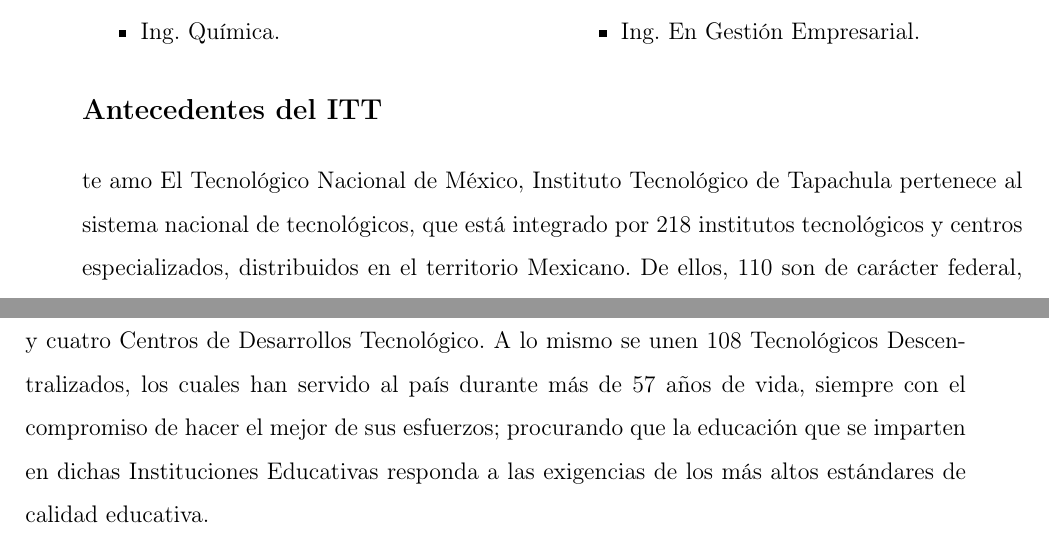
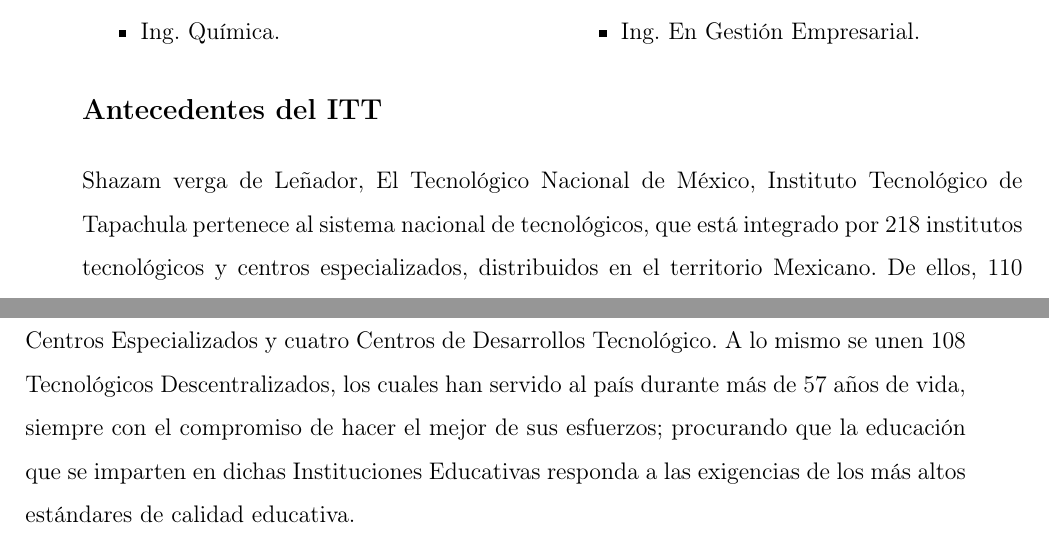
Before and after one commit to carlosezam/reporte, a LaTeX book (ReporteResidencia.tex, which reads Capitulo_01.tex): two parts of pages 7 and 8 of 91, joined at a grey line, cut so that both start at the same text. The pictures show the PDF file ReporteResidencia.pdf that the author committed with the source.

Commit message:
rueba merge

```diff
--- a/Capitulo_01.tex
+++ b/Capitulo_01.tex
@@ -41,7 +41,7 @@
 \subsection*{Antecedentes del ITT}
 
 
-El Tecnológico Nacional de México, Instituto Tecnológico de Tapachula pertenece al sistema nacional de tecnológicos, que está integrado por 218 institutos tecnológicos y centros especializados, distribuidos en el territorio Mexicano. De ellos, 110 son de carácter federal, entre los que destacan 104 Institutos Tecnológicos Industriales, dos Centros Especializados y cuatro Centros de Desarrollos Tecnológico. A lo mismo se unen 108 Tecnológicos Descentralizados, los cuales han servido al país durante más de 57 años de vida, siempre con el compromiso de hacer el mejor de sus esfuerzos; procurando que la educación que se imparten en dichas Instituciones Educativas responda a las exigencias de los más altos estándares de calidad educativa.
+Shazam verga de Leñador, El Tecnológico Nacional de México, Instituto Tecnológico de Tapachula pertenece al sistema nacional de tecnológicos, que está integrado por 218 institutos tecnológicos y centros especializados, distribuidos en el territorio Mexicano. De ellos, 110 son de carácter federal, entre los que destacan 104 Institutos Tecnológicos Industriales, dos Centros Especializados y cuatro Centros de Desarrollos Tecnológico. A lo mismo se unen 108 Tecnológicos Descentralizados, los cuales han servido al país durante más de 57 años de vida, siempre con el compromiso de hacer el mejor de sus esfuerzos; procurando que la educación que se imparten en dichas Instituciones Educativas responda a las exigencias de los más altos estándares de calidad educativa.
 
 Atendiendo a las líneas de desarrollo regional para asegurar la pertenencia de los planes y programas de estudio; conscientes de que representan una vía de desarrollo, de esperanza, de inclusión y de movilidad social para los jóvenes de la provincia mexicana. El 16 de Mayo de 1983, el Instituto Tecnológico de Tapachula, abre sus puerta a la superación profesional a través de la carrera de Ingeniería Civil, además continua a 148 alumnos con nivel medio superior con una carrera terminal en tecnólogos en construcción y tecnólogos en electrotecnia, de igual manera absorbe a la población de nivel de licenciatura del CeRETI, en las carreras de Ingeniería Industrial en alimentos e Ingeniería Civil, permitiendo a los alumnos de ésta última cambiarse al plan de tecnológico.
 
```
Also changed, not shown: ReporteResidencia.pdf.
